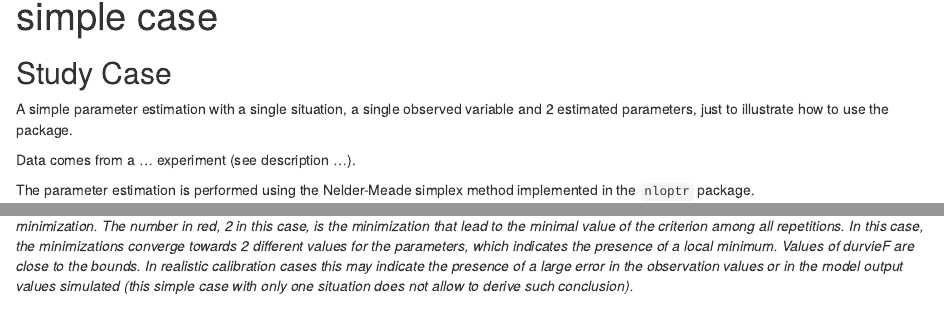
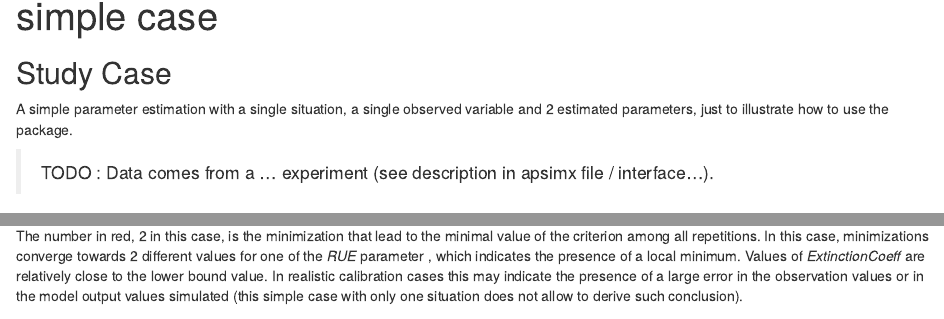
Before and after one commit to APSIMInitiative/ApsimOnR, an R Markdown document (vignettes/ApsimX_parameter_estimation_simple_case.Rmd): the page in a window 1100 px wide, from 70 px down, and a second part further down, joined at a grey line. Rendered offline with R 4.5, knitr and Pandoc, with nearby package versions; some code elsewhere in the file could not run offline; common packages that the code uses without loading them are loaded.

Commit message:
Fix: Figure 1 legend adapted to estimated parameters

````diff
--- a/vignettes/ApsimX_parameter_estimation_simple_case.Rmd
+++ b/vignettes/ApsimX_parameter_estimation_simple_case.Rmd
@@ -19,7 +19,7 @@ dep_auto()
 
 A simple parameter estimation with a single situation, a single observed variable and 2 estimated parameters, just to illustrate how to use the package.
 
-Data comes from a ... experiment (see description ...).
+> TODO : Data comes from a ... experiment (see description in apsimx file / interface...).
 
 The parameter estimation is performed using the Nelder-Meade simplex method implemented in the `nloptr` package.
 
@@ -258,7 +258,7 @@ for (ipar in 1:length(param_names)) {
 
 ```
 
-**TO BE ADAPTED** *Figure 1:  plots of estimated vs initial values of parameters dlaimax and durvieF. Numbers represent the repetition number of the minimization. The number in red, 2 in this case, is the minimization that lead to the minimal value of the criterion among all repetitions. In this case, the minimizations converge towards 2 different values for the parameters, which indicates the presence of a local minimum. Values of durvieF are close to the bounds. In realistic calibration cases this may indicate the presence of a large error in the observation values or in the model output values simulated (this simple case with only one situation does not allow to derive such conclusion).*
+Figure 1:  plots of estimated vs initial values of parameters *ExtinctionCoeff* and *RUE*. Numbers represent the repetition number of the minimization. The number in red, 2 in this case, is the minimization that lead to the minimal value of the criterion among all repetitions. In this case, minimizations converge towards 2 different values for one of the *RUE* parameter , which indicates the presence of a local minimum. Values of *ExtinctionCoeff* are relatively close to the lower bound value. In realistic calibration cases this may indicate the presence of a large error in the observation values or in the model output values simulated (this simple case with only one situation does not allow to derive such conclusion).
 
 ```{r echo=FALSE }
 #load(file.path(optim_options$path_results,"optim_results.Rdata"))
````
